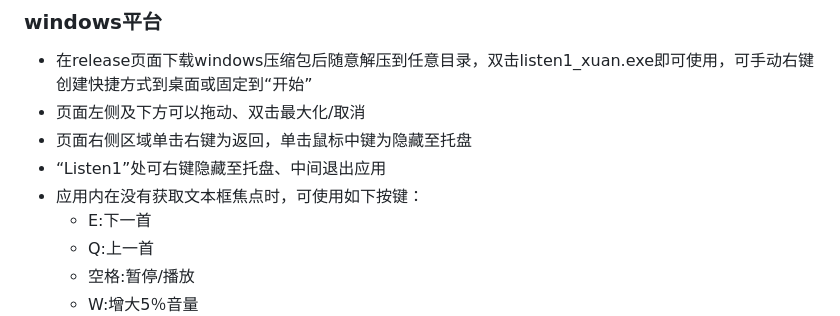
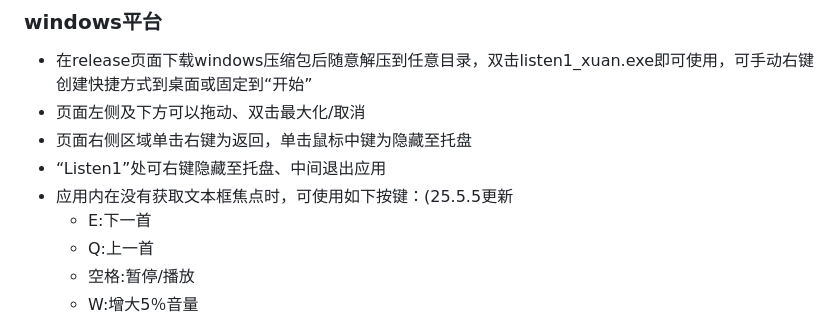
Before and after one commit to HBWuChang/listen1_xuan, a Markdown page: README.md, the part around the change. Rendered like a GitHub page.

```diff
--- a/README.md
+++ b/README.md
@@ -12,7 +12,7 @@ flutter version 3.27.4
 - 页面左侧及下方可以拖动、双击最大化/取消
 - 页面右侧区域单击右键为返回，单击鼠标中键为隐藏至托盘
 - “Listen1”处可右键隐藏至托盘、中间退出应用
-- 应用内在没有获取文本框焦点时，可使用如下按键：
+- 应用内在没有获取文本框焦点时，可使用如下按键：(25.5.5更新
   - E:下一首
   - Q:上一首
   - 空格:暂停/播放
```
